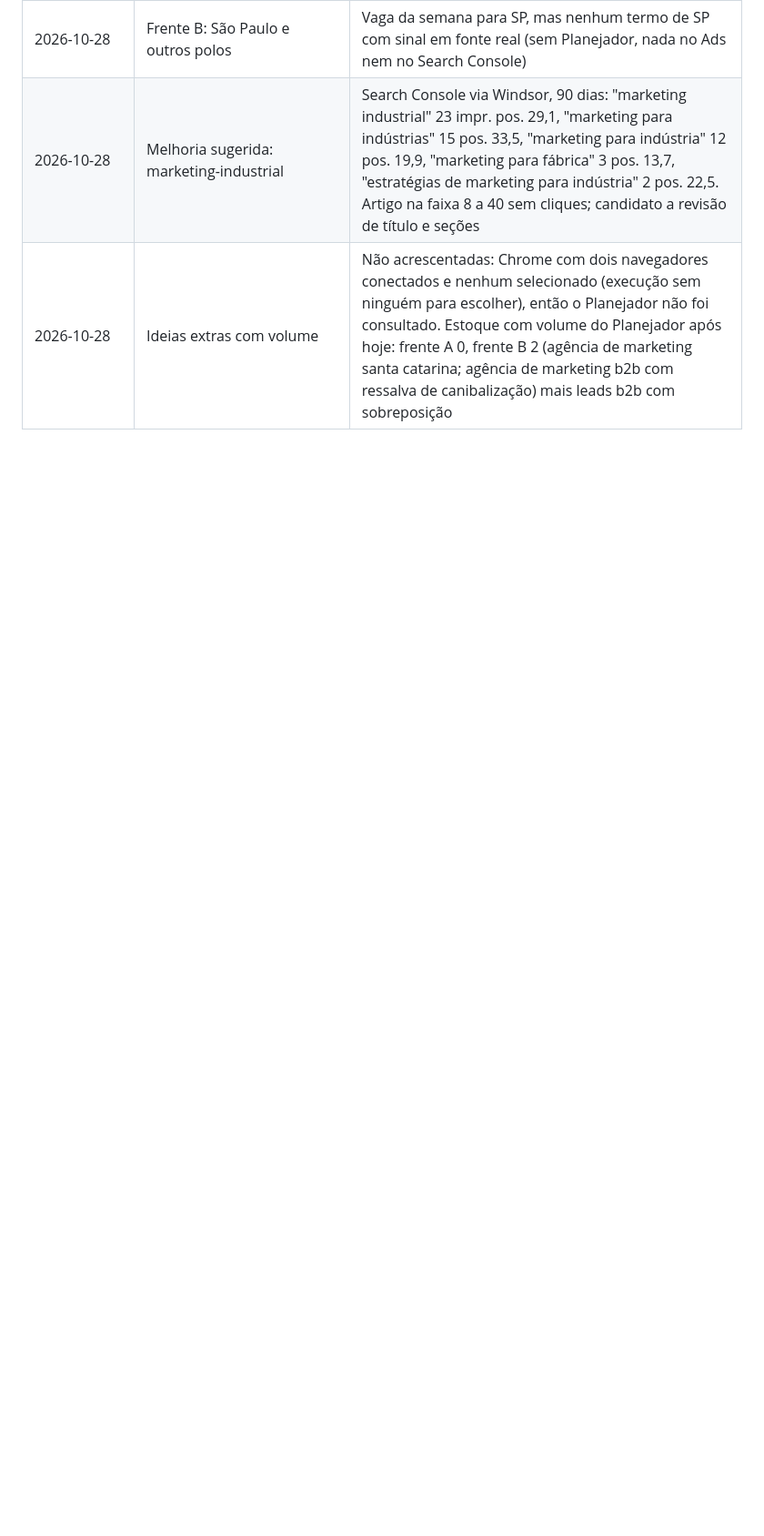
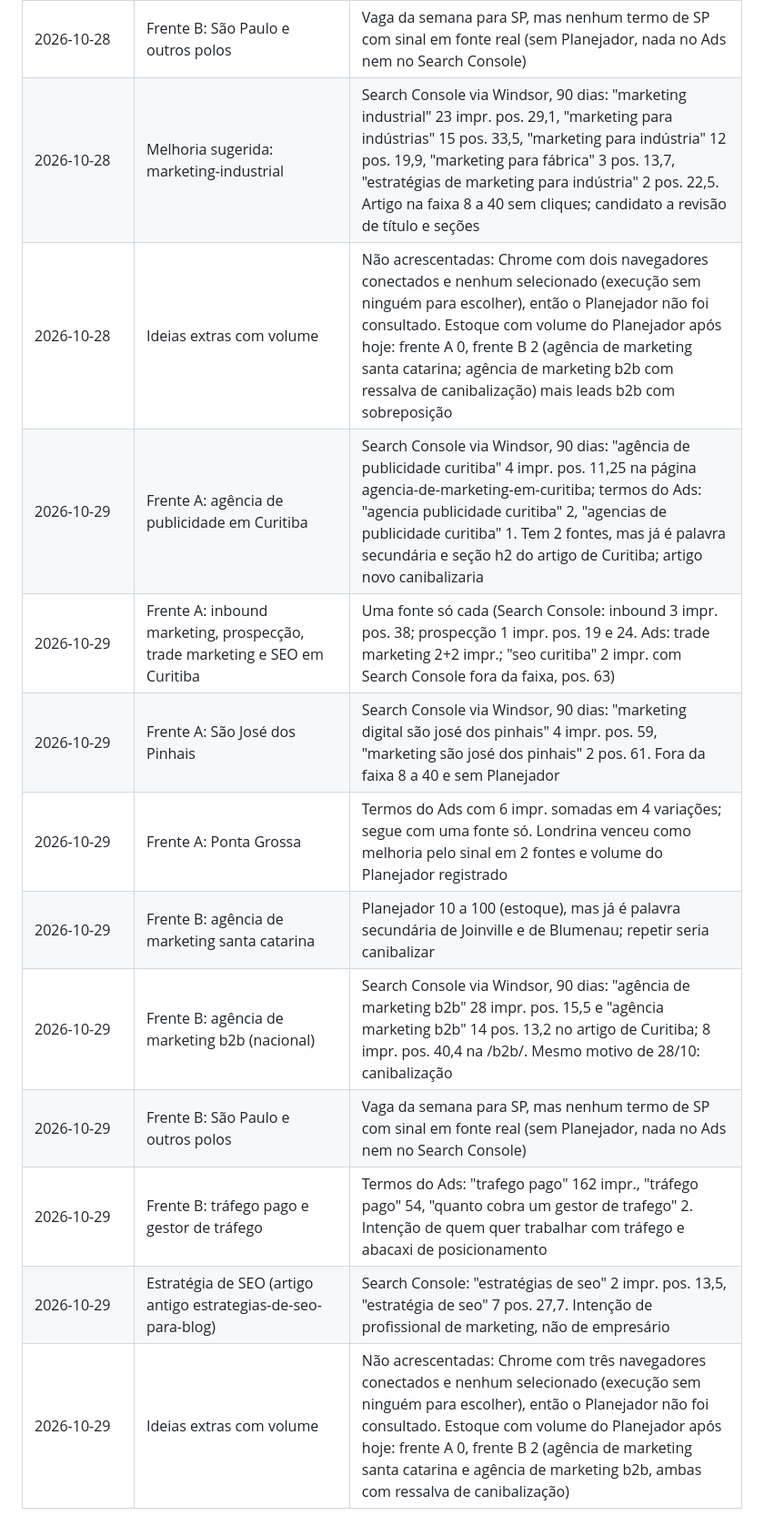
Before and after one commit to gabrielpriss/conceitop, a Markdown page: conteudo/blog/pauta.md, the part around one of its changes. Shown at 91% size. GitHub-like rendering; blank space fills up the shorter version.

Commit message:
Blog: pauta do dia
Co-Authored-By: Claude Opus 5.5 <noreply@anthropic.com>
Claude-Session: https://claude.ai/code/session_016FNp9avPvuhQat9zukfbsE

```diff
--- a/conteudo/blog/pauta.md
+++ b/conteudo/blog/pauta.md
@@ -83,3 +85,13 @@ Registro de tudo o que a pesquisa avaliou. Toda linha leva a fonte do sinal de b
 | 2026-10-28 | Frente B: São Paulo e outros polos | Vaga da semana para SP, mas nenhum termo de SP com sinal em fonte real (sem Planejador, nada no Ads nem no Search Console) |
 | 2026-10-28 | Melhoria sugerida: marketing-industrial | Search Console via Windsor, 90 dias: "marketing industrial" 23 impr. pos. 29,1, "marketing para indústrias" 15 pos. 33,5, "marketing para indústria" 12 pos. 19,9, "marketing para fábrica" 3 pos. 13,7, "estratégias de marketing para indústria" 2 pos. 22,5. Artigo na faixa 8 a 40 sem cliques; candidato a revisão de título e seções |
 | 2026-10-28 | Ideias extras com volume | Não acrescentadas: Chrome com dois navegadores conectados e nenhum selecionado (execução sem ninguém para escolher), então o Planejador não foi consultado. Estoque com volume do Planejador após hoje: frente A 0, frente B 2 (agência de marketing santa catarina; agência de marketing b2b com ressalva de canibalização) mais leads b2b com sobreposição |
+| 2026-10-29 | Frente A: agência de publicidade em Curitiba | Search Console via Windsor, 90 dias: "agência de publicidade curitiba" 4 impr. pos. 11,25 na página agencia-de-marketing-em-curitiba; termos do Ads: "agencia publicidade curitiba" 2, "agencias de publicidade curitiba" 1. Tem 2 fontes, mas já é palavra secundária e seção h2 do artigo de Curitiba; artigo novo canibalizaria |
+| 2026-10-29 | Frente A: inbound marketing, prospecção, trade marketing e SEO em Curitiba | Uma fonte só cada (Search Console: inbound 3 impr. pos. 38; prospecção 1 impr. pos. 19 e 24. Ads: trade marketing 2+2 impr.; "seo curitiba" 2 impr. com Search Console fora da faixa, pos. 63) |
+| 2026-10-29 | Frente A: São José dos Pinhais | Search Console via Windsor, 90 dias: "marketing digital são josé dos pinhais" 4 impr. pos. 59, "marketing são josé dos pinhais" 2 pos. 61. Fora da faixa 8 a 40 e sem Planejador |
+| 2026-10-29 | Frente A: Ponta Grossa | Termos do Ads com 6 impr. somadas em 4 variações; segue com uma fonte só. Londrina venceu como melhoria pelo sinal em 2 fontes e volume do Planejador registrado |
+| 2026-10-29 | Frente B: agência de marketing santa catarina | Planejador 10 a 100 (estoque), mas já é palavra secundária de Joinville e de Blumenau; repetir seria canibalizar |
+| 2026-10-29 | Frente B: agência de marketing b2b (nacional) | Search Console via Windsor, 90 dias: "agência de marketing b2b" 28 impr. pos. 15,5 e "agência marketing b2b" 14 pos. 13,2 no artigo de Curitiba; 8 impr. pos. 40,4 na /b2b/. Mesmo motivo de 28/10: canibalização |
+| 2026-10-29 | Frente B: São Paulo e outros polos | Vaga da semana para SP, mas nenhum termo de SP com sinal em fonte real (sem Planejador, nada no Ads nem no Search Console) |
+| 2026-10-29 | Frente B: tráfego pago e gestor de tráfego | Termos do Ads: "trafego pago" 162 impr., "tráfego pago" 54, "quanto cobra um gestor de trafego" 2. Intenção de quem quer trabalhar com tráfego e abacaxi de posicionamento |
+| 2026-10-29 | Estratégia de SEO (artigo antigo estrategias-de-seo-para-blog) | Search Console: "estratégias de seo" 2 impr. pos. 13,5, "estratégia de seo" 7 pos. 27,7. Intenção de profissional de marketing, não de empresário |
+| 2026-10-29 | Ideias extras com volume | Não acrescentadas: Chrome com três navegadores conectados e nenhum selecionado (execução sem ninguém para escolher), então o Planejador não foi consultado. Estoque com volume do Planejador após hoje: frente A 0, frente B 2 (agência de marketing santa catarina e agência de marketing b2b, ambas com ressalva de canibalização) |
```
Also changed, not shown: other parts of conteudo/blog/pauta.md (+2 -0 lines).
